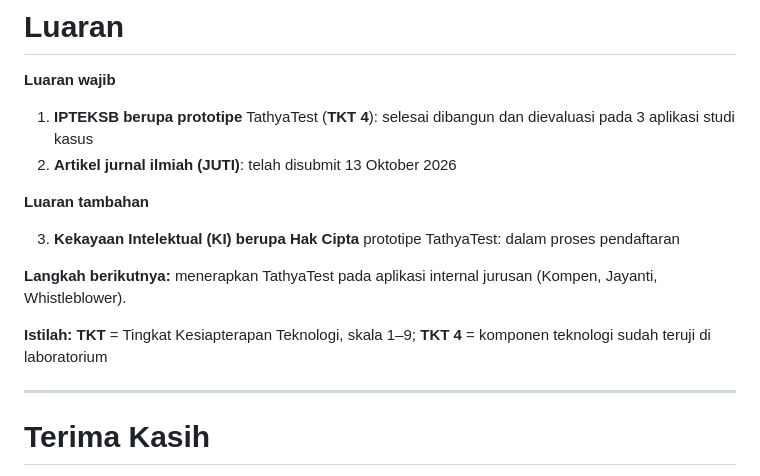
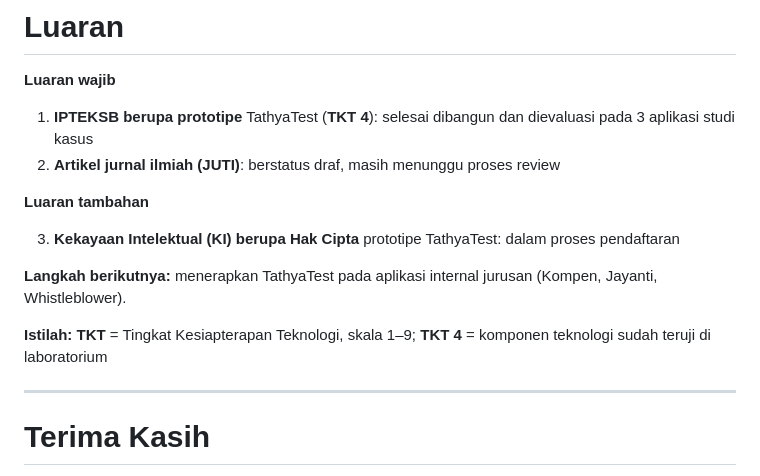
Before and after one commit to dhanifudin/tathyatest-docs, a Markdown page: presentasi/tathyatest.md, the part around the change. Drawn GitHub-style.

Commit message:
presentasi: mark JUTI article as draft pending review
Co-Authored-By: Claude Sonnet 5.5 <noreply@anthropic.com>

```diff
--- a/presentasi/tathyatest.md
+++ b/presentasi/tathyatest.md
@@ -220,7 +220,7 @@ Simpulan mengikuti BAB V laporan: cakupan melampaui target 80%, akurasi deteksi
 
 **Luaran wajib**
 1. **IPTEKSB berupa prototipe** TathyaTest (**TKT 4**): selesai dibangun dan dievaluasi pada 3 aplikasi studi kasus
-2. **Artikel jurnal ilmiah (JUTI)**: telah disubmit 13 Oktober 2026
+2. **Artikel jurnal ilmiah (JUTI)**: berstatus draf, masih menunggu proses review
 
 </div>
 <div class="box">
@@ -237,7 +237,7 @@ Simpulan mengikuti BAB V laporan: cakupan melampaui target 80%, akurasi deteksi
 <div class="gloss"><b>Istilah:</b> <b>TKT</b> = Tingkat Kesiapterapan Teknologi, skala 1–9; <b>TKT 4</b> = komponen teknologi sudah teruji di laboratorium</div>
 
 <!--
-Luaran wajib: prototipe pada tingkat kesiapan teknologi 4 (teruji di laboratorium) yang sudah dievaluasi pada tiga aplikasi studi kasus, dan artikel untuk jurnal JUTI yang telah disubmit. Luaran tambahan: Kekayaan Intelektual berupa Hak Cipta yang sedang didaftarkan. Langkah berikutnya adalah mencoba pada aplikasi internal jurusan.
+Luaran wajib: prototipe pada tingkat kesiapan teknologi 4 (teruji di laboratorium) yang sudah dievaluasi pada tiga aplikasi studi kasus, dan artikel untuk jurnal JUTI yang masih berstatus draf dan menunggu proses review. Luaran tambahan: Kekayaan Intelektual berupa Hak Cipta yang sedang didaftarkan. Langkah berikutnya adalah mencoba pada aplikasi internal jurusan.
 -->
 
 ---
```
